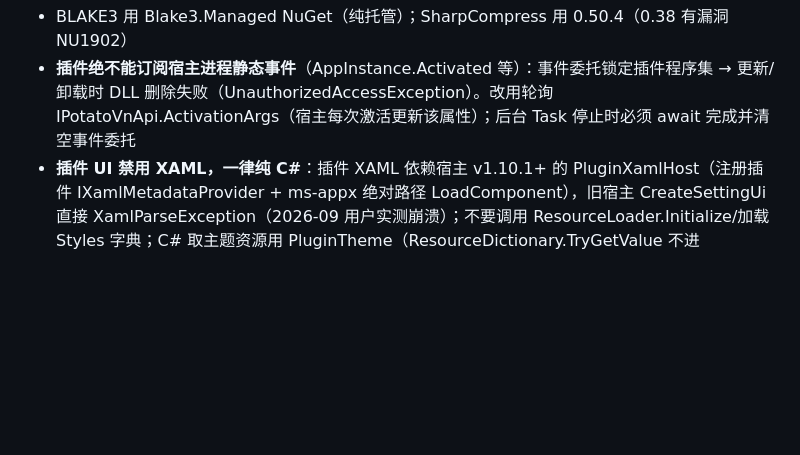
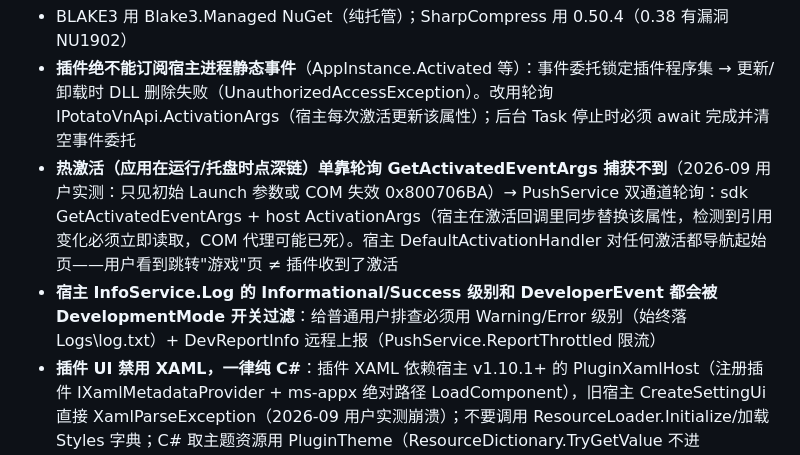
Before and after one commit to luoyuxiaoxiao/PotatoDownload, a Markdown page: AGENTS.md, the part around the change. Drawn GitHub-style; blank space fills up the shorter version.

Commit message:
chore: record warm-activation blindness and log visibility lessons in AGENTS.md

```diff
--- a/AGENTS.md
+++ b/AGENTS.md
@@ -72,6 +72,8 @@
 - 带 BOM 的 .cs 文件 file_editor 会误判为二进制，用 PowerShell ReadAllText 确认内容
 - BLAKE3 用 Blake3.Managed NuGet（纯托管）；SharpCompress 用 0.50.4（0.38 有漏洞 NU1902）
 - **插件绝不能订阅宿主进程静态事件**（AppInstance.Activated 等）：事件委托锁定插件程序集 → 更新/卸载时 DLL 删除失败（UnauthorizedAccessException）。改用轮询 IPotatoVnApi.ActivationArgs（宿主每次激活更新该属性）；后台 Task 停止时必须 await 完成并清空事件委托
+- **热激活（应用在运行/托盘时点深链）单靠轮询 GetActivatedEventArgs 捕获不到**（2026-09 用户实测：只见初始 Launch 参数或 COM 失效 0x800706BA）→ PushService 双通道轮询：sdk GetActivatedEventArgs + host ActivationArgs（宿主在激活回调里同步替换该属性，检测到引用变化必须立即读取，COM 代理可能已死）。宿主 DefaultActivationHandler 对任何激活都导航起始页——用户看到跳转"游戏"页 ≠ 插件收到了激活
+- **宿主 InfoService.Log 的 Informational/Success 级别和 DeveloperEvent 都会被 DevelopmentMode 开关过滤**：给普通用户排查必须用 Warning/Error 级别（始终落 Logs\log.txt）+ DevReportInfo 远程上报（PushService.ReportThrottled 限流）
 - **插件 UI 禁用 XAML，一律纯 C#**：插件 XAML 依赖宿主 v1.10.1+ 的 PluginXamlHost（注册插件 IXamlMetadataProvider + ms-appx 绝对路径 LoadComponent），旧宿主 CreateSettingUi 直接 XamlParseException（2026-09 用户实测崩溃）；不要调用 ResourceLoader.Initialize/加载 Styles 字典；C# 取主题资源用 PluginTheme（ResourceDictionary.TryGetValue 不进 ThemeDictionaries，需递归且必须带回退值）
 
 ### References
```
